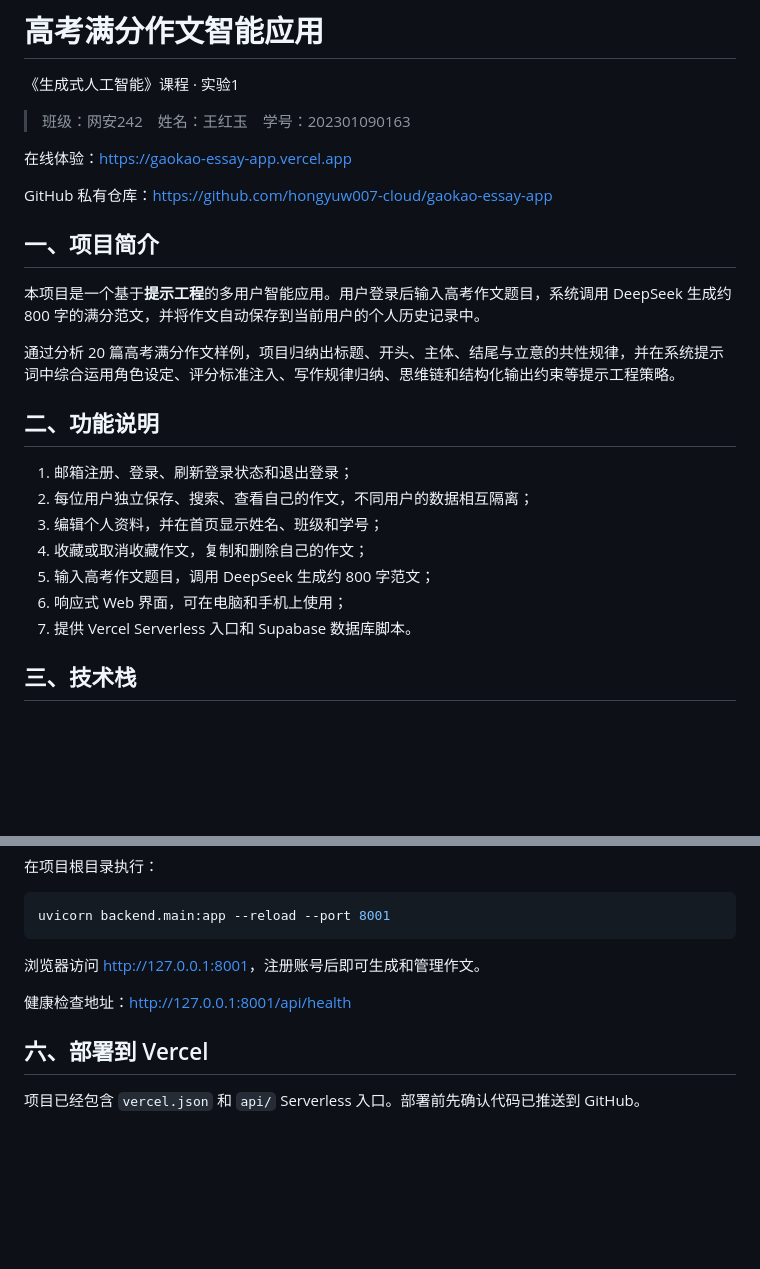
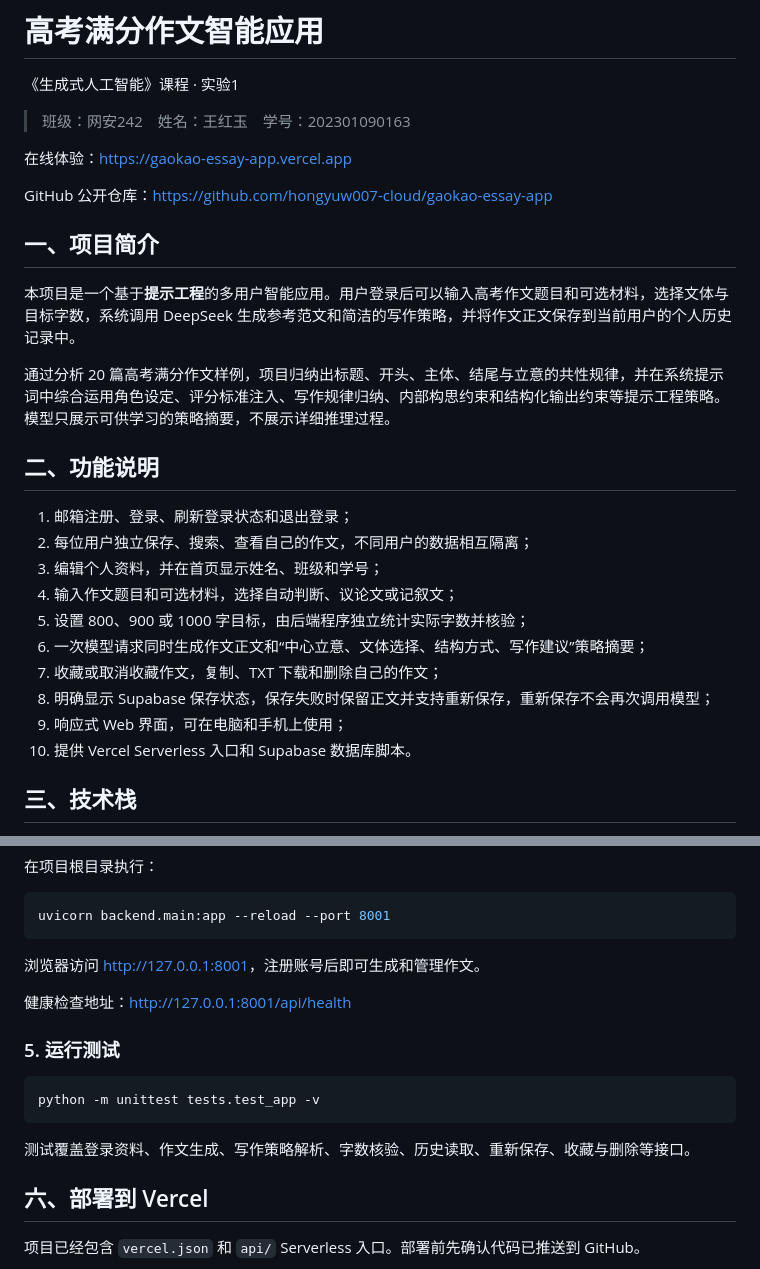
Before and after one commit to hongyuw007-cloud/gaokao-essay-app, a Markdown page: README.md, 2 parts joined by grey strips. GitHub-like rendering; blank space fills up the shorter version.

````diff
--- a/README.md
+++ b/README.md
@@ -6,23 +6,26 @@
 
 在线体验：<https://gaokao-essay-app.vercel.app>
 
-GitHub 私有仓库：<https://github.com/hongyuw007-cloud/gaokao-essay-app>
+GitHub 公开仓库：<https://github.com/hongyuw007-cloud/gaokao-essay-app>
 
 ## 一、项目简介
 
-本项目是一个基于**提示工程**的多用户智能应用。用户登录后输入高考作文题目，系统调用 DeepSeek 生成约 800 字的满分范文，并将作文自动保存到当前用户的个人历史记录中。
+本项目是一个基于**提示工程**的多用户智能应用。用户登录后可以输入高考作文题目和可选材料，选择文体与目标字数，系统调用 DeepSeek 生成参考范文和简洁的写作策略，并将作文正文保存到当前用户的个人历史记录中。
 
-通过分析 20 篇高考满分作文样例，项目归纳出标题、开头、主体、结尾与立意的共性规律，并在系统提示词中综合运用角色设定、评分标准注入、写作规律归纳、思维链和结构化输出约束等提示工程策略。
+通过分析 20 篇高考满分作文样例，项目归纳出标题、开头、主体、结尾与立意的共性规律，并在系统提示词中综合运用角色设定、评分标准注入、写作规律归纳、内部构思约束和结构化输出约束等提示工程策略。模型只展示可供学习的策略摘要，不展示详细推理过程。
 
 ## 二、功能说明
 
 1. 邮箱注册、登录、刷新登录状态和退出登录；
 2. 每位用户独立保存、搜索、查看自己的作文，不同用户的数据相互隔离；
 3. 编辑个人资料，并在首页显示姓名、班级和学号；
-4. 收藏或取消收藏作文，复制和删除自己的作文；
-5. 输入高考作文题目，调用 DeepSeek 生成约 800 字范文；
-6. 响应式 Web 界面，可在电脑和手机上使用；
-7. 提供 Vercel Serverless 入口和 Supabase 数据库脚本。
+4. 输入作文题目和可选材料，选择自动判断、议论文或记叙文；
+5. 设置 800、900 或 1000 字目标，由后端程序独立统计实际字数并核验；
+6. 一次模型请求同时生成作文正文和“中心立意、文体选择、结构方式、写作建议”策略摘要；
+7. 收藏或取消收藏作文，复制、TXT 下载和删除自己的作文；
+8. 明确显示 Supabase 保存状态，保存失败时保留正文并支持重新保存，重新保存不会再次调用模型；
+9. 响应式 Web 界面，可在电脑和手机上使用；
+10. 提供 Vercel Serverless 入口和 Supabase 数据库脚本。
 
 ## 三、技术栈
 
@@ -98,6 +101,14 @@ uvicorn backend.main:app --reload --port 8001
 
 健康检查地址：<http://127.0.0.1:8001/api/health>
 
+### 5. 运行测试
+
+```bash
+python -m unittest tests.test_app -v
+```
+
+测试覆盖登录资料、作文生成、写作策略解析、字数核验、历史读取、重新保存、收藏与删除等接口。
+
 ## 六、部署到 Vercel
 
 项目已经包含 `vercel.json` 和 `api/` Serverless 入口。部署前先确认代码已推送到 GitHub。
````
Also changed, not shown: other parts of README.md (+20 -6 lines), screenshots/history.png, screenshots/home.png, screenshots/login.png, screenshots/result.png, 5 other files.
